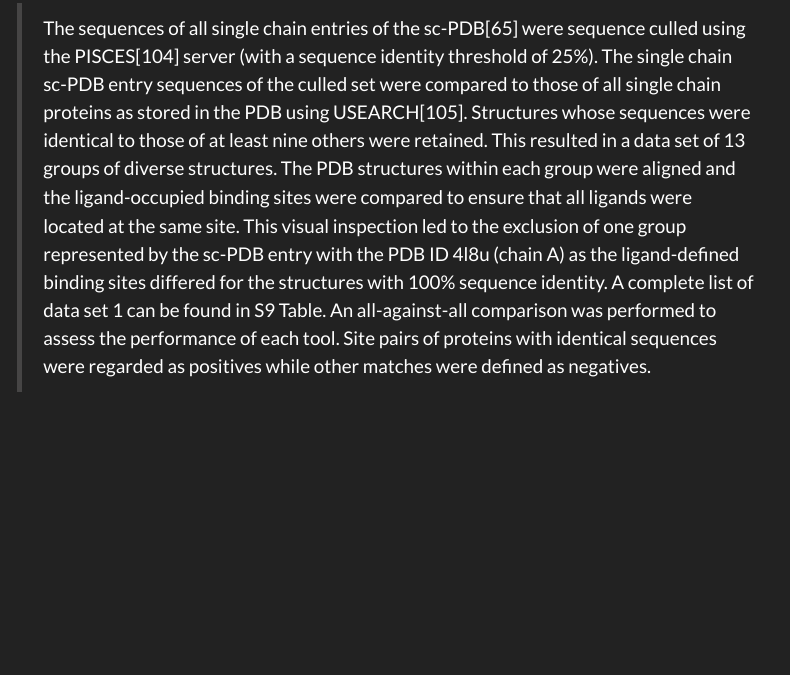
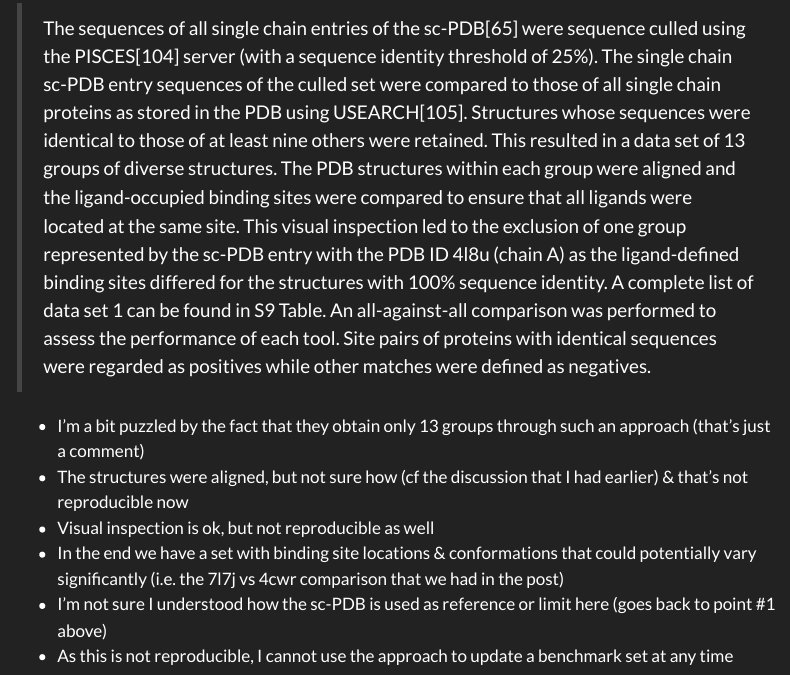
Before and after one commit to pschmidtke/blog, a Quarto document (wip/2023-04-03-binding-site-comparison-benchmark-I/2023-04-03-binding-site-comparison-benchmark-I.qmd): the page in a window 1100 px wide, from 5180 px down. Rendered offline with R 4.5, knitr and Pandoc in place of Quarto, with nearby package versions; some code elsewhere in the file could not run offline; menus at the side of the page are left out; long lines of code are wrapped.

Commit message:
finish comparison with prospeccts

```diff
--- a/wip/2023-04-03-binding-site-comparison-benchmark-I/2023-04-03-binding-site-comparison-benchmark-I.qmd
+++ b/wip/2023-04-03-binding-site-comparison-benchmark-I/2023-04-03-binding-site-comparison-benchmark-I.qmd
@@ -1055,7 +1055,12 @@ This section is to verify how this very first section on very similar binding si
 
 > The sequences of all single chain entries of the sc-PDB[65] were sequence culled using the PISCES[104] server (with a sequence identity threshold of 25%). The single chain sc-PDB entry sequences of the culled set were compared to those of all single chain proteins as stored in the PDB using USEARCH[105]. Structures whose sequences were identical to those of at least nine others were retained. This resulted in a data set of 13 groups of diverse structures. The PDB structures within each group were aligned and the ligand-occupied binding sites were compared to ensure that all ligands were located at the same site. This visual inspection led to the exclusion of one group represented by the sc-PDB entry with the PDB ID 4l8u (chain A) as the ligand-defined binding sites differed for the structures with 100% sequence identity. A complete list of data set 1 can be found in S9 Table. An all-against-all comparison was performed to assess the performance of each tool. Site pairs of proteins with identical sequences were regarded as positives while other matches were defined as negatives.
 
-
+- I'm a bit puzzled by the fact that they obtain only 13 groups through such an approach (that's just a comment)
+- The structures were aligned, but not sure how (cf the discussion that I had earlier) & that's not reproducible now
+- Visual inspection is ok, but not reproducible as well
+- In the end we have a set with binding site locations & conformations that could potentially vary significantly (i.e. the 7l7j vs 4cwr comparison that we had in the post)
+- I'm not sure I understood how the sc-PDB is used as reference or limit here (goes back to point #1 above)
+- As this is not reproducible, I cannot use the approach to update a benchmark set at any time
 
 <!--
 ## SCOP classification
```
